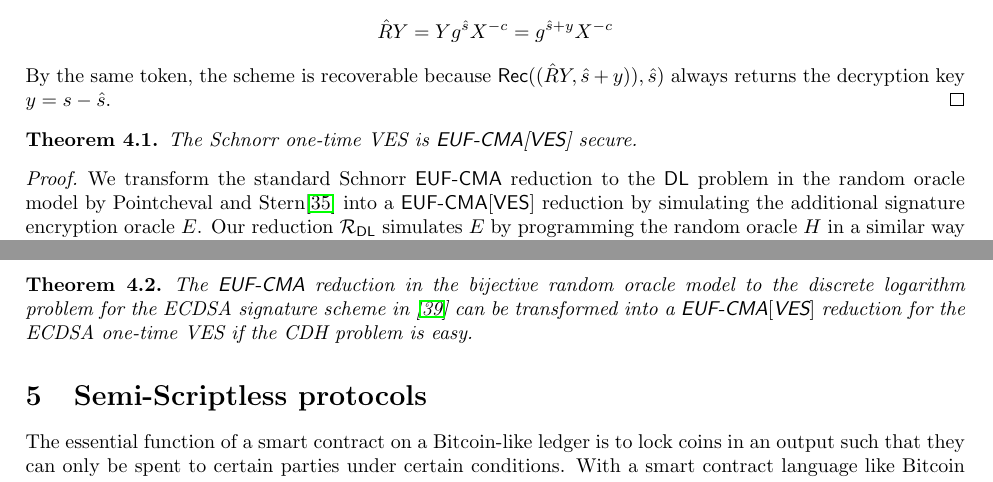
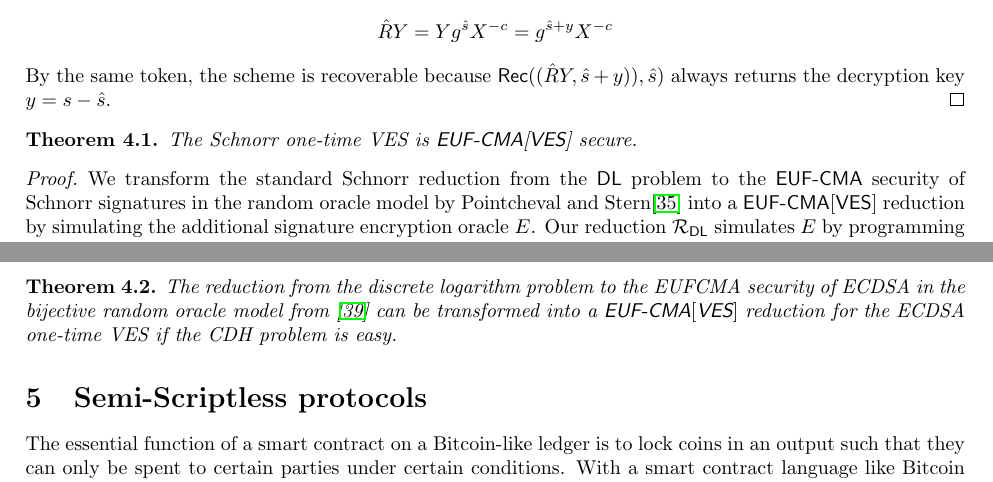
Before and after one commit to LLFourn/one-time-VES, a LaTeX paper (main.tex): two parts of pages 10 and 13 of 17, joined at a grey line, cut so that both start at the same text. Compiled offline with pdfLaTeX.

Commit message:
More fixing of reduction wording

```diff
--- a/main.tex
+++ b/main.tex
@@ -507,7 +507,7 @@ The Schnorr one-time VES is \EUFCMAVES secure.
 \end{theorem}
 
 \begin{proof}
-We transform the standard Schnorr \EUFCMA reduction to the \DLOG problem in the random oracle model by Pointcheval and Stern\cite{pointcheval2000security} into a \EUFCMAVES reduction by simulating the additional signature encryption oracle $E$. Our reduction $\RDL$ simulates $E$ by programming the random oracle $H$ in a similar way to how it usually simulates the signing oracle $S$ as shown below:
+We transform the standard Schnorr reduction from the \DLOG problem to the \EUFCMA security of Schnorr signatures in the random oracle model by Pointcheval and Stern\cite{pointcheval2000security} into a \EUFCMAVES reduction by simulating the additional signature encryption oracle $E$. Our reduction $\RDL$ simulates $E$ by programming the random oracle $H$ in a similar way to how it usually simulates the signing oracle $S$ as shown below:
 
 \begin{center}
   \fbox{%
@@ -673,7 +673,7 @@ It remains to be shown that a CDH solution is the only extra information the adv
 
 \begin{theorem}
 \label{claim-ecdsa-eufcma}
-The \EUFCMA reduction in the bijective random oracle model to the discrete logarithm problem for the ECDSA signature scheme in \cite{ecdsa-eufcma} can be transformed into a $\EUFCMAVES$ reduction for the ECDSA one-time VES if the CDH problem is easy.
+The reduction from the discrete logarithm problem to the EUFCMA security of ECDSA in the bijective random oracle model from \cite{ecdsa-eufcma} can be transformed into a $\EUFCMAVES$ reduction for the ECDSA one-time VES if the CDH problem is easy.
 \end{theorem}
 
 \section{Semi-Scriptless protocols}
```
Also changed, not shown: main.tex (2 more changed lines).
